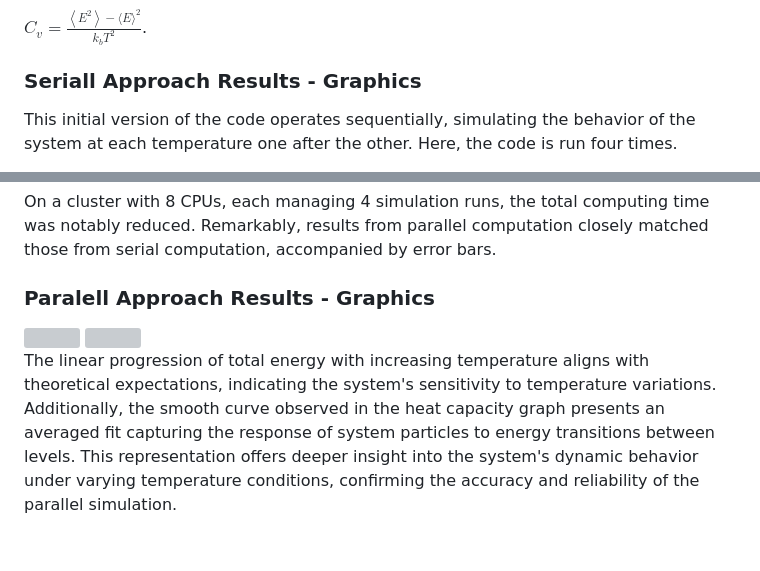
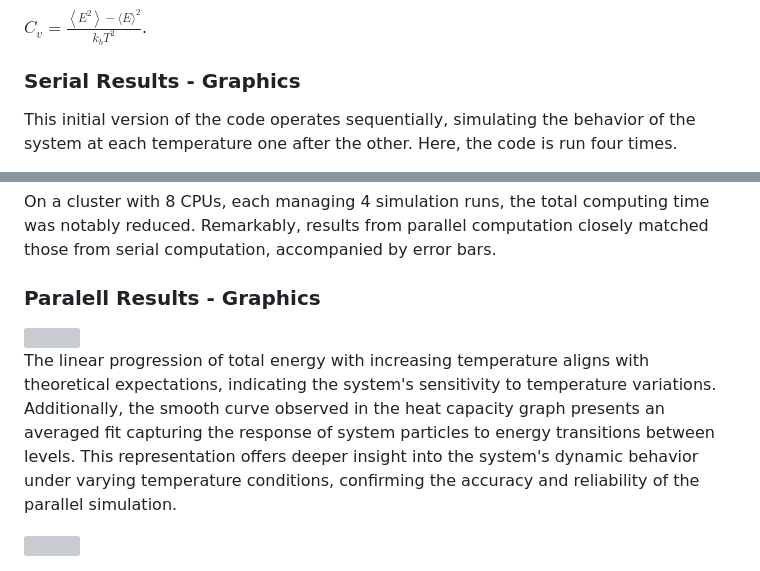
Before and after one commit to ASMarulanda/SerialMPIHotBoxes, a Markdown page: README.md, 2 parts joined by grey strips. Rendered like a GitHub page; blank space fills up the shorter version; grey boxes are pictures that could not be loaded.

```diff
--- a/README.md
+++ b/README.md
@@ -37,7 +37,7 @@ The heat capacity (Cv) of the system can be calculated from its energy behavior
 $C_v=\frac{\left\langle E^2\right\rangle - \langle E\rangle^2}{k_b T^2}$.
 
 
-### Seriall Approach Results - Graphics
+### Serial Results - Graphics
 
 This initial version of the code operates sequentially, simulating the behavior of the system at each temperature one after the other. Here, the code is run four times.
 
@@ -62,9 +62,9 @@ The code utilizes MPI's distributed computing approach to distribute simulation
 
 On a cluster with 8 CPUs, each managing 4 simulation runs, the total computing time was notably reduced. Remarkably, results from parallel computation closely matched those from serial computation, accompanied by error bars.
 
-### Paralell Approach Results - Graphics
+### Paralell Results - Graphics
 <img src="https://github.com/ASMarulanda/SerialMPIHotBoxes/assets/123122569/6123cd9e-d820-436f-8d5f-8e6b438df760" width="400">
 
+The linear progression of total energy with increasing temperature aligns with theoretical expectations, indicating the system's sensitivity to temperature variations. Additionally, the smooth curve observed in the heat capacity graph presents an averaged fit capturing the response of system particles to energy transitions between levels. This representation offers deeper insight into the system's dynamic behavior under varying temperature conditions, confirming the accuracy and reliability of the parallel simulation.
+
 <img src="https://github.com/ASMarulanda/SerialMPIHotBoxes/assets/123122569/6ef9d168-7cca-464c-aa28-9104ff5428de" width="400">
-
-The linear progression of total energy with increasing temperature aligns with theoretical expectations, indicating the system's sensitivity to temperature variations. Additionally, the smooth curve observed in the heat capacity graph presents an averaged fit capturing the response of system particles to energy transitions between levels. This representation offers deeper insight into the system's dynamic behavior under varying temperature conditions, confirming the accuracy and reliability of the parallel simulation.
```
